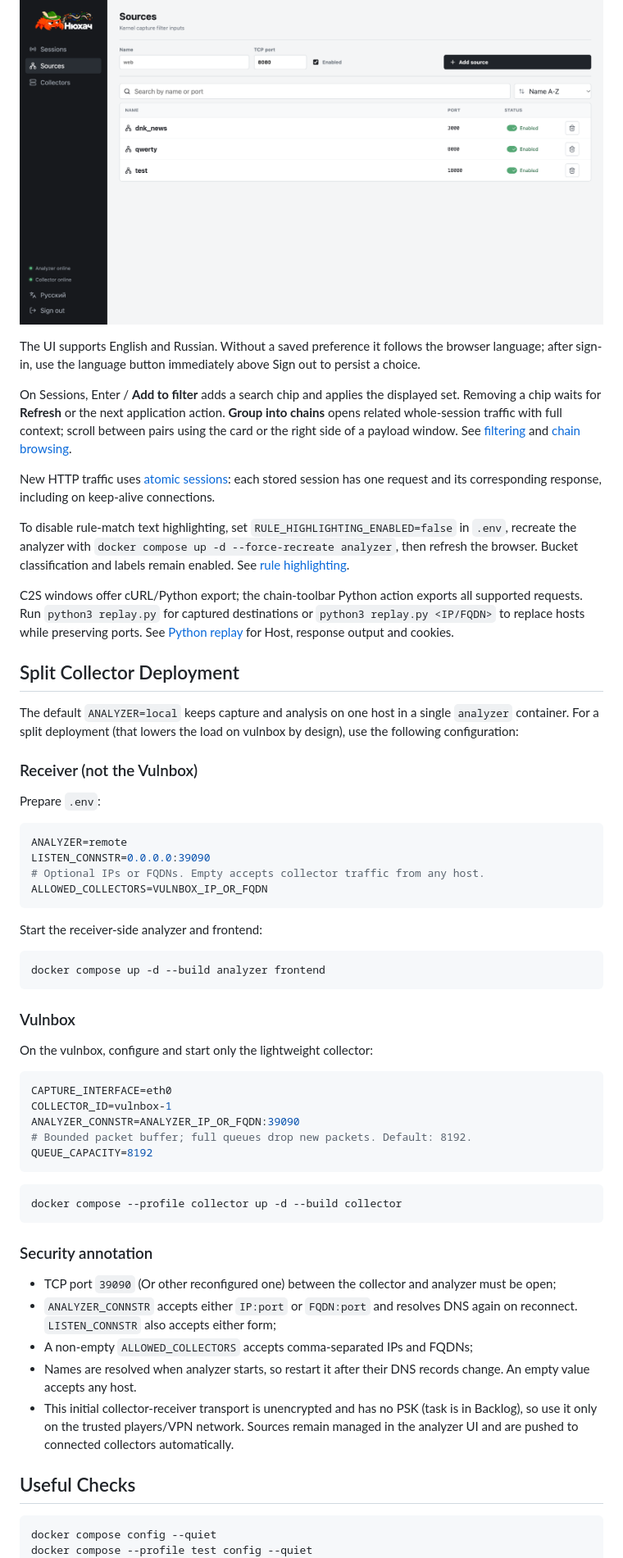
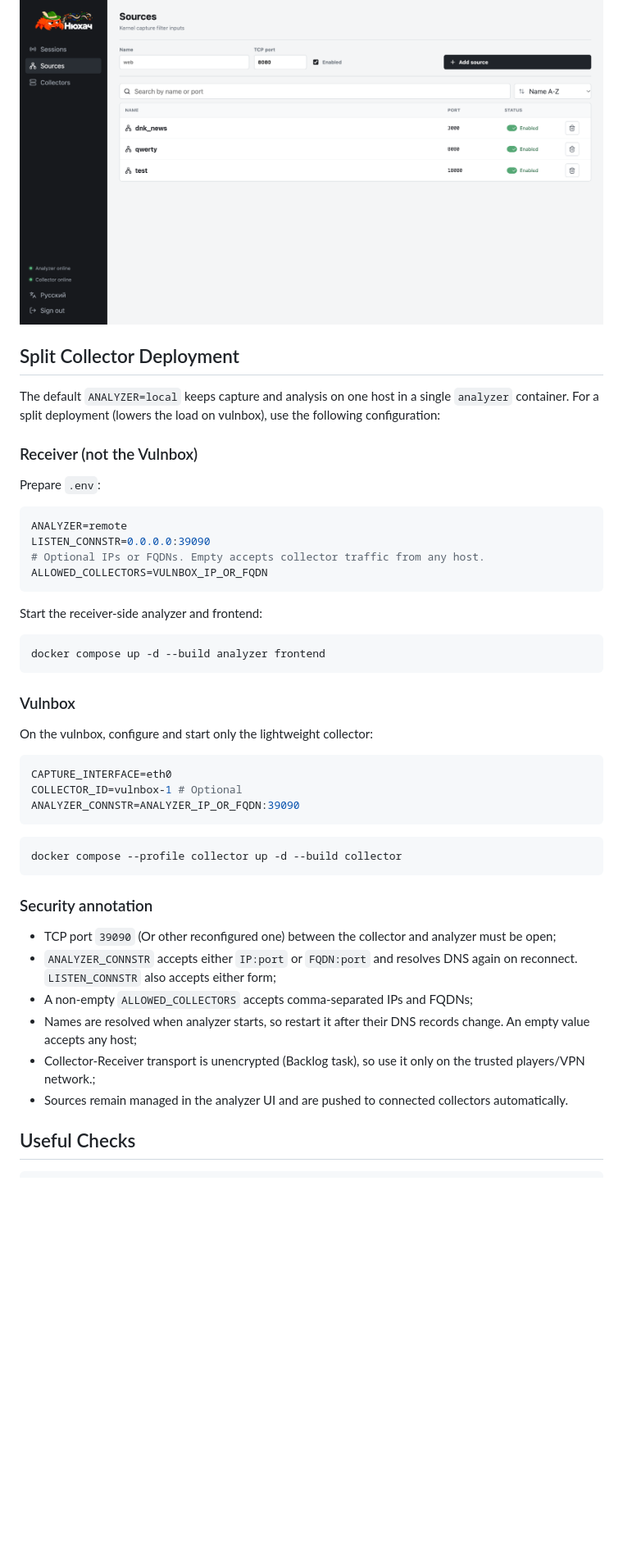
Before and after one commit to Thunboo/newhatch, a Markdown page: README.md, the part around one of its changes. Shown at 82% size. Rendered like a GitHub page; blank space fills up the shorter version.

Commit message:
Add RU Readme. Simplify Readme overall

````diff
--- a/README.md
+++ b/README.md
@@ -50,36 +39,14 @@ Open `http://localhost:8080`, sign in, then add monitored services on the Source
 
 ![Capture sources](docs/images/sources.png)
 
-The UI supports English and Russian. Without a saved preference it follows the browser language; after sign-in, use the language button immediately above Sign out to persist a choice.
-
-On Sessions, Enter / **Add to filter** adds a search chip and applies the displayed
-set. Removing a chip waits for **Refresh** or the next application action.
-**Group into chains** opens related whole-session traffic with full context;
-scroll between pairs using the card or the right side of a payload window.
-See [filtering](docs/session-filtering-v2.md) and [chain browsing](docs/session-chains.md).
-
-New HTTP traffic uses [atomic sessions](docs/http-sessions.md): each stored
-session has one request and its corresponding response, including on keep-alive
-connections.
-
-To disable rule-match text highlighting, set `RULE_HIGHLIGHTING_ENABLED=false`
-in `.env`, recreate the analyzer with `docker compose up -d --force-recreate analyzer`,
-then refresh the browser. Bucket classification and labels remain enabled.
-See [rule highlighting](docs/session-buckets.md#labels-and-rule-explanations).
-
-C2S windows offer cURL/Python export; the chain-toolbar Python action exports all
-supported requests. Run `python3 replay.py` for captured destinations or
-`python3 replay.py <IP/FQDN>` to replace hosts while preserving ports.
-See [Python replay](docs/python-replay.md) for Host, response output and cookies.
-
 ## Split Collector Deployment
 
-The default `ANALYZER=local` keeps capture and analysis on one host in a single `analyzer` container. For a split deployment (that lowers the load on vulnbox by design), use the following configuration:
+The default `ANALYZER=local` keeps capture and analysis on one host in a single `analyzer` container. For a split deployment (lowers the load on vulnbox), use the following configuration:
 
 ### Receiver (not the Vulnbox)
 
 Prepare `.env`:
-```env
+```python
 ANALYZER=remote
 LISTEN_CONNSTR=0.0.0.0:39090
 # Optional IPs or FQDNs. Empty accepts collector traffic from any host.
@@ -94,12 +61,10 @@ docker compose up -d --build analyzer frontend
 ### Vulnbox
 
 On the vulnbox, configure and start only the lightweight collector:
-```env
+```python
 CAPTURE_INTERFACE=eth0
-COLLECTOR_ID=vulnbox-1
+COLLECTOR_ID=vulnbox-1 # Optional
 ANALYZER_CONNSTR=ANALYZER_IP_OR_FQDN:39090
-# Bounded packet buffer; full queues drop new packets. Default: 8192.
-QUEUE_CAPACITY=8192
 ```
 
 ```bash
@@ -111,13 +76,12 @@ docker compose --profile collector up -d --build collector
 - TCP port `39090` (Or other reconfigured one) between the collector and analyzer must be open;
 - `ANALYZER_CONNSTR` accepts either `IP:port` or `FQDN:port` and resolves DNS again on reconnect. `LISTEN_CONNSTR` also accepts either form;
 - A non-empty `ALLOWED_COLLECTORS` accepts comma-separated IPs and FQDNs;
-- Names are resolved when analyzer starts, so restart it after their DNS records change. An empty value accepts any host.
-- This initial collector-receiver transport is unencrypted and has no PSK (task is in Backlog), so use it only on the trusted players/VPN network. Sources remain managed in the analyzer UI and are pushed to connected collectors automatically.
+- Names are resolved when analyzer starts, so restart it after their DNS records change. An empty value accepts any host;
+- Collector-Receiver transport is unencrypted (Backlog task), so use it only on the trusted players/VPN network.;
+- Sources remain managed in the analyzer UI and are pushed to connected collectors automatically.
 
 ## Useful Checks
 
 ```bash
-docker compose config --quiet
-docker compose --profile test config --quiet
 docker compose ps
 docker compose logs -f analyzer
````
Also changed, not shown: other parts of README.md (+23 -31 lines), README.RU.md (added, +105 -0 lines).
